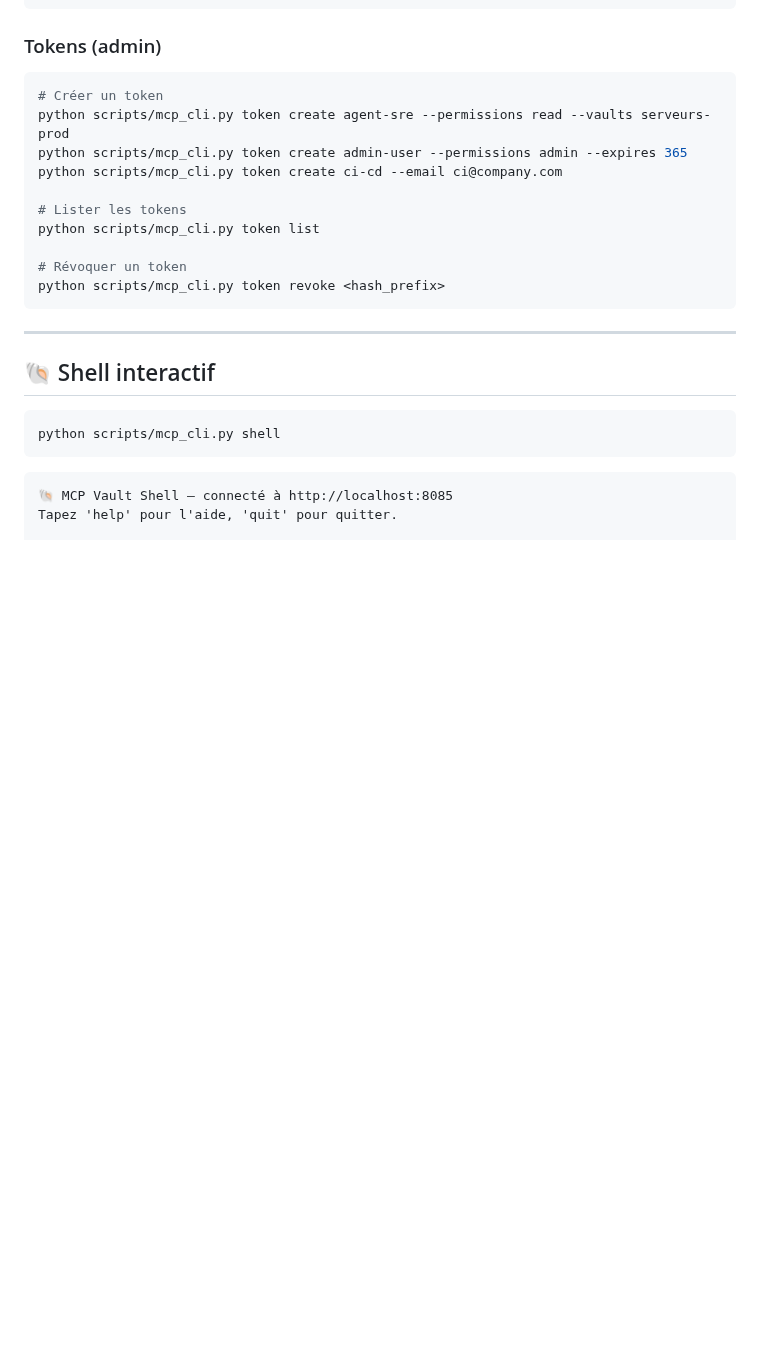
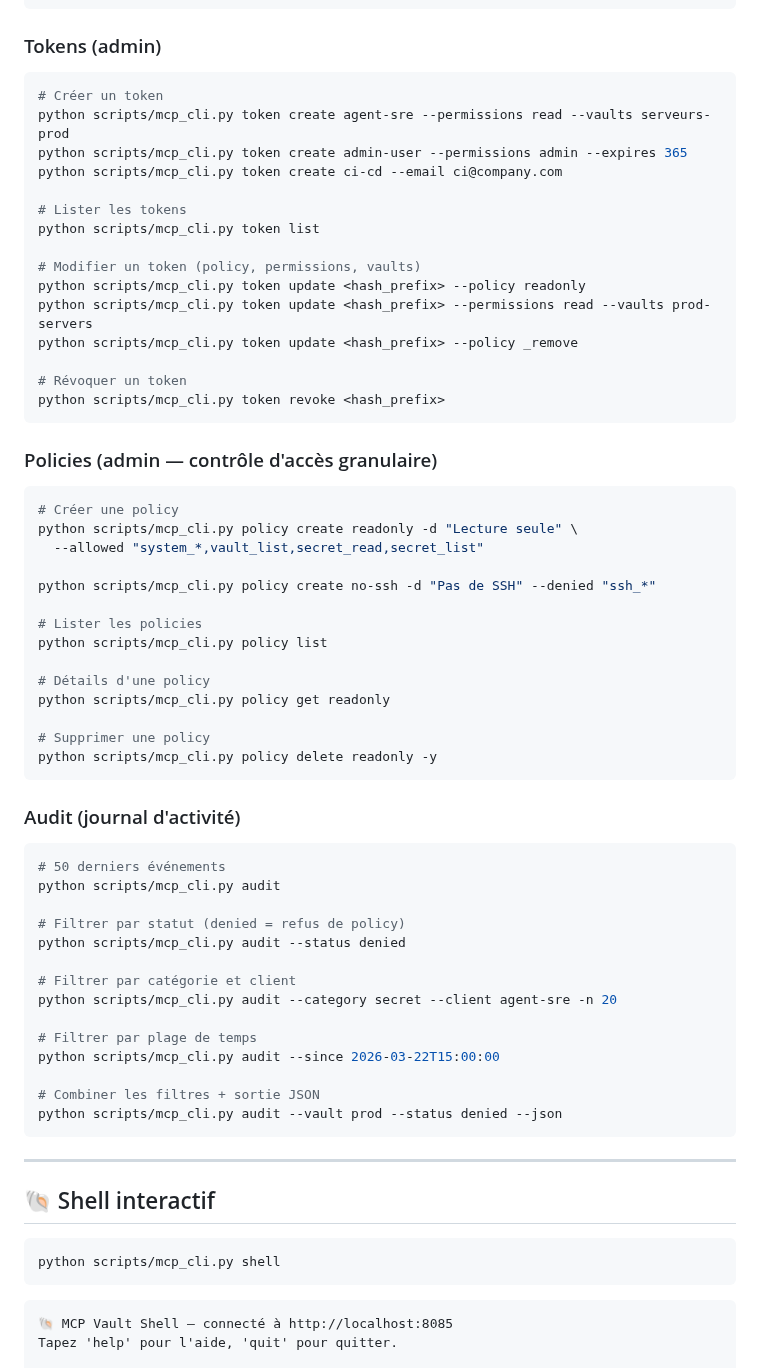
Before and after one commit to Cloud-Temple/mcp-vault, a Markdown page: scripts/README.md, the part around one of its changes. Rendered like a GitHub page; blank space fills up the shorter version.

Commit message:
docs: READMEs a jour (276 tests/14 cat), CHANGELOG.md, whoami/audit/policy/vault-update dans CLI doc

````diff
--- a/scripts/README.md
+++ b/scripts/README.md
@@ -124,8 +130,51 @@ python scripts/mcp_cli.py token create ci-cd --email ci@company.com
 # Lister les tokens
 python scripts/mcp_cli.py token list
 
+# Modifier un token (policy, permissions, vaults)
+python scripts/mcp_cli.py token update <hash_prefix> --policy readonly
+python scripts/mcp_cli.py token update <hash_prefix> --permissions read --vaults prod-servers
+python scripts/mcp_cli.py token update <hash_prefix> --policy _remove
+
 # Révoquer un token
 python scripts/mcp_cli.py token revoke <hash_prefix>
+```
+
+### Policies (admin — contrôle d'accès granulaire)
+
+```bash
+# Créer une policy
+python scripts/mcp_cli.py policy create readonly -d "Lecture seule" \
+  --allowed "system_*,vault_list,secret_read,secret_list"
+
+python scripts/mcp_cli.py policy create no-ssh -d "Pas de SSH" --denied "ssh_*"
+
+# Lister les policies
+python scripts/mcp_cli.py policy list
+
+# Détails d'une policy
+python scripts/mcp_cli.py policy get readonly
+
+# Supprimer une policy
+python scripts/mcp_cli.py policy delete readonly -y
+```
+
+### Audit (journal d'activité)
+
+```bash
+# 50 derniers événements
+python scripts/mcp_cli.py audit
+
+# Filtrer par statut (denied = refus de policy)
+python scripts/mcp_cli.py audit --status denied
+
+# Filtrer par catégorie et client
+python scripts/mcp_cli.py audit --category secret --client agent-sre -n 20
+
+# Filtrer par plage de temps
+python scripts/mcp_cli.py audit --since 2026-03-22T15:00:00
+
+# Combiner les filtres + sortie JSON
+python scripts/mcp_cli.py audit --vault prod --status denied --json
 ```
 
 ---
````
Also changed, not shown: other parts of scripts/README.md (+6 -0 lines), CHANGELOG.md (added, +32 -0 lines), DESIGN/mcp-vault/TECHNICAL.md (+2 -2 lines), README.md (+11 -8 lines), screenshoots/screen3.png (added).
